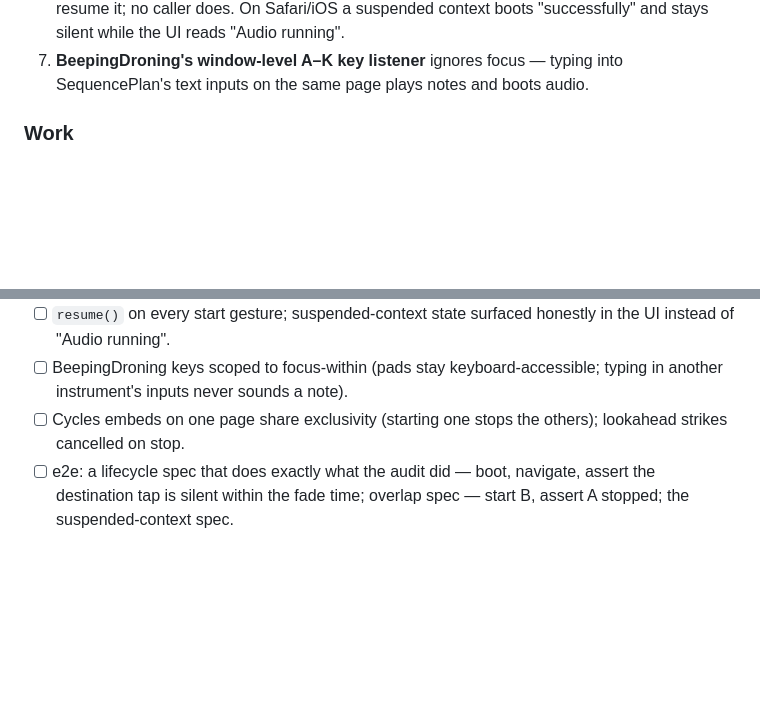
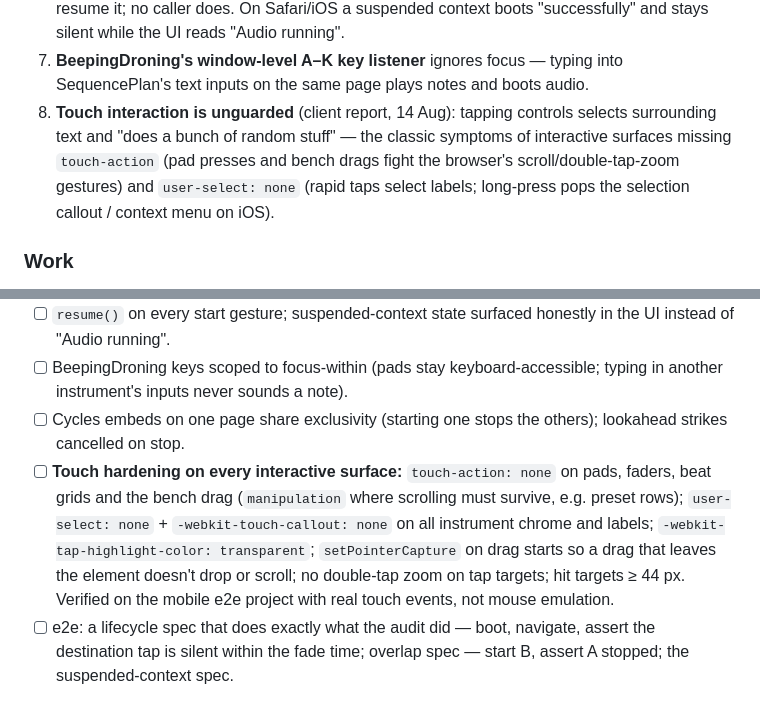
Before and after one commit to alexnodeland/two-machines, a Markdown page: docs/plans/002-quality-pass.md, 2 parts joined by grey strips. Rendered like a GitHub page; blank space fills up the shorter version.

Commit message:
Plan-002: touch hardening joins Phase A — taps must never select text or scroll the bench

```diff
--- a/docs/plans/002-quality-pass.md
+++ b/docs/plans/002-quality-pass.md
@@ -61,6 +61,12 @@ symptoms explained:
    "successfully" and stays silent while the UI reads "Audio running".
 7. **BeepingDroning's window-level A–K key listener** ignores focus — typing into
    SequencePlan's text inputs on the same page plays notes and boots audio.
+8. **Touch interaction is unguarded** (client report, 14 Aug): tapping controls
+   selects surrounding text and "does a bunch of random stuff" — the classic
+   symptoms of interactive surfaces missing `touch-action` (pad presses and bench
+   drags fight the browser's scroll/double-tap-zoom gestures) and
+   `user-select: none` (rapid taps select labels; long-press pops the selection
+   callout / context menu on iOS).
 
 ### Work
 
@@ -89,6 +95,14 @@ symptoms explained:
       typing in another instrument's inputs never sounds a note).
 - [ ] Cycles embeds on one page share exclusivity (starting one stops the
       others); lookahead strikes cancelled on stop.
+- [ ] **Touch hardening on every interactive surface:** `touch-action: none` on
+      pads, faders, beat grids and the bench drag (`manipulation` where scrolling
+      must survive, e.g. preset rows); `user-select: none` +
+      `-webkit-touch-callout: none` on all instrument chrome and labels;
+      `-webkit-tap-highlight-color: transparent`; `setPointerCapture` on drag
+      starts so a drag that leaves the element doesn't drop or scroll; no
+      double-tap zoom on tap targets; hit targets ≥ 44 px. Verified on the
+      mobile e2e project with real touch events, not mouse emulation.
 - [ ] e2e: a lifecycle spec that does exactly what the audit did — boot, navigate,
       assert the destination tap is silent within the fade time; overlap spec —
       start B, assert A stopped; the suspended-context spec.
```
